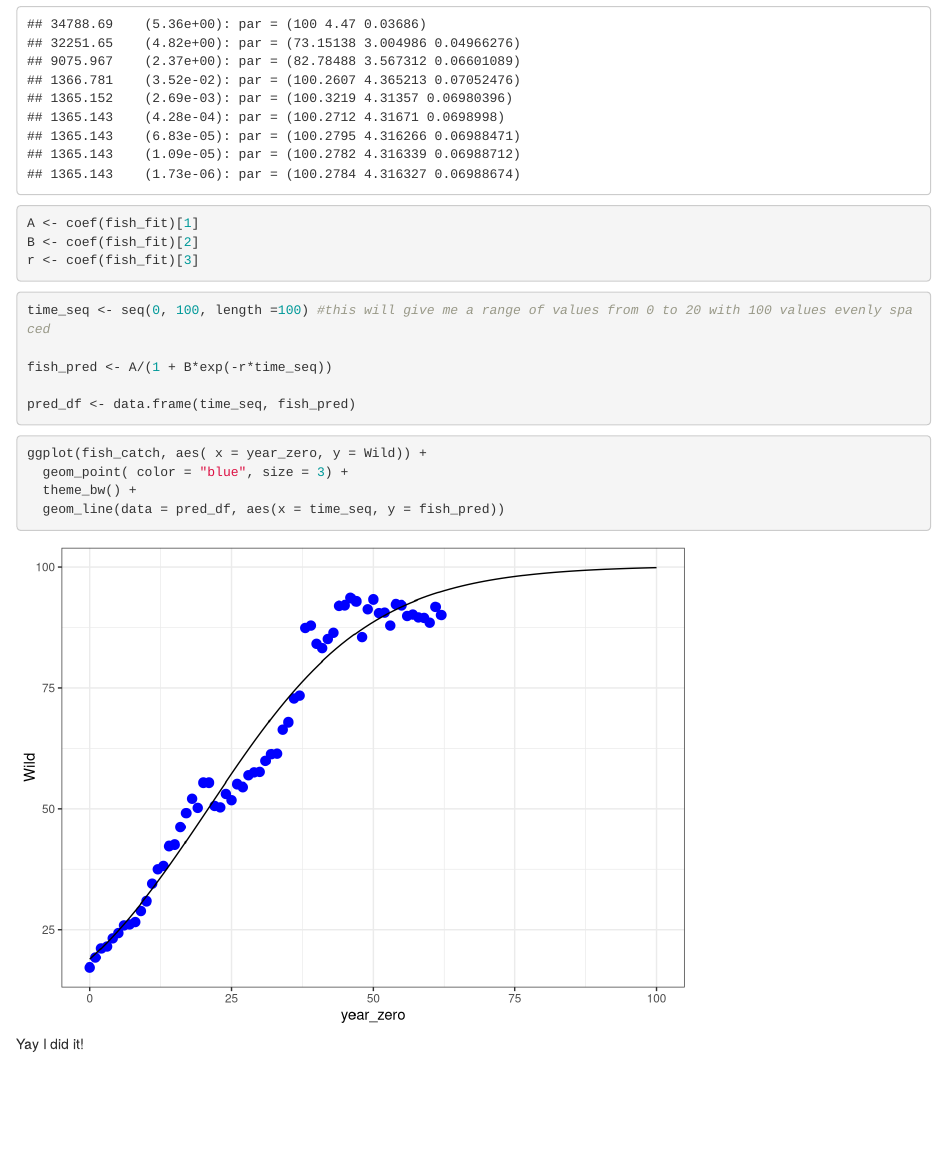
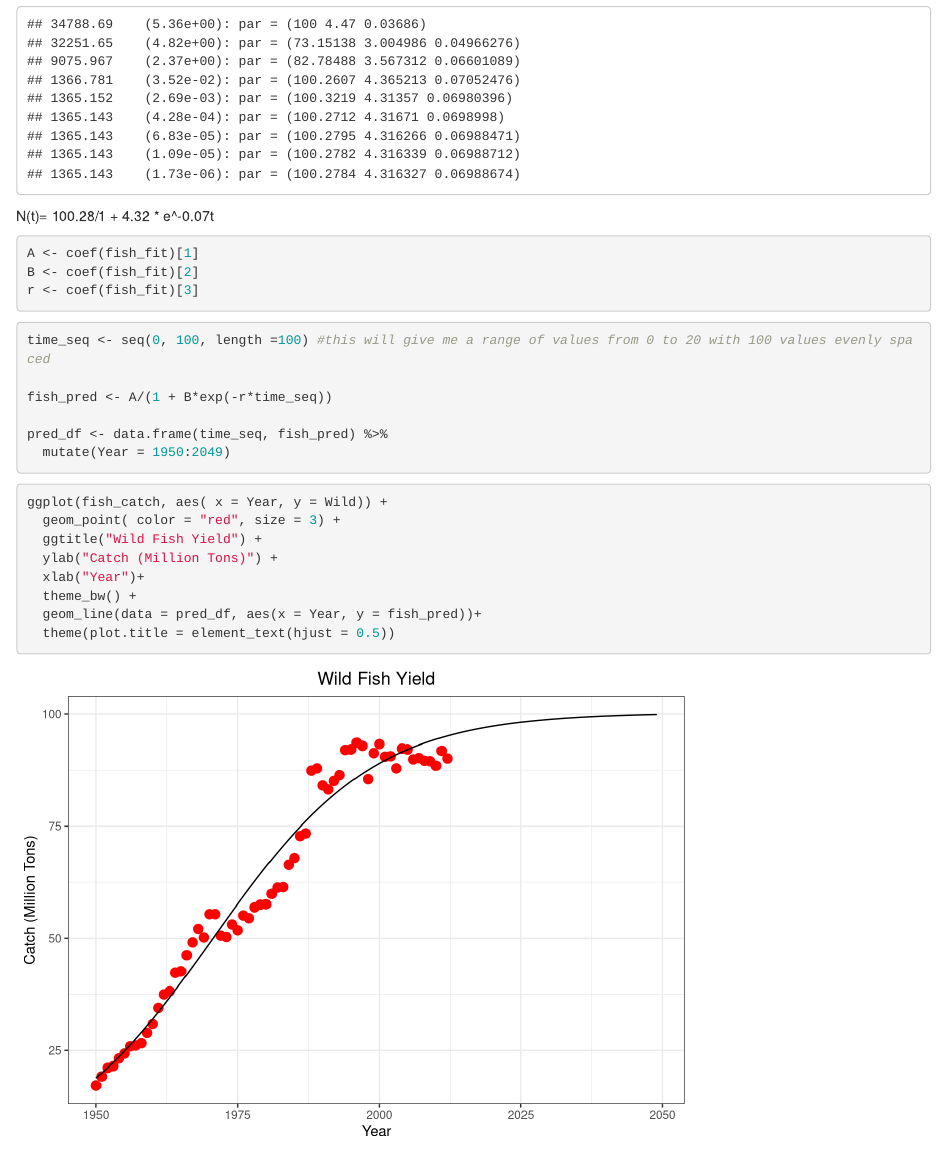
Before and after one commit to andbrad/244, an R Markdown document (Assignment 2/2.Rmd): the page in a window 1100 px wide, from 1430 px down. Rendered offline with R 4.5, knitr and Pandoc, with nearby package versions.

Commit message:
Fish catch done

````diff
--- a/Assignment 2/2.Rmd
+++ b/Assignment 2/2.Rmd
@@ -49,6 +49,7 @@ fish_fit <- nls(Wild ~ A/(1+B*exp(-r*year_zero)),
                 start = list(A = 100, B = 4.47, r = 0.03686), #starting values
                 trace = TRUE)
 ```
+N(t)= 100.28/1 + 4.32 * e^-0.07t
 
 ```{r}
 
@@ -64,16 +65,21 @@ time_seq <- seq(0, 100, length =100) #this will give me a range of values from 0
 
 fish_pred <- A/(1 + B*exp(-r*time_seq))
 
-pred_df <- data.frame(time_seq, fish_pred)
+pred_df <- data.frame(time_seq, fish_pred) %>%
+  mutate(Year = 1950:2049)
 
 ```
 
 ```{r}
 
-ggplot(fish_catch, aes( x = year_zero, y = Wild)) +
-  geom_point( color = "blue", size = 3) +
+ggplot(fish_catch, aes( x = Year, y = Wild)) +
+  geom_point( color = "red", size = 3) +
+  ggtitle("Wild Fish Yield") +
+  ylab("Catch (Million Tons)") +
+  xlab("Year")+
   theme_bw() +
-  geom_line(data = pred_df, aes(x = time_seq, y = fish_pred))
+  geom_line(data = pred_df, aes(x = Year, y = fish_pred))+
+  theme(plot.title = element_text(hjust = 0.5))
+
 
 ```
-Yay I did it!
````
Also changed, not shown: 2 other files.
